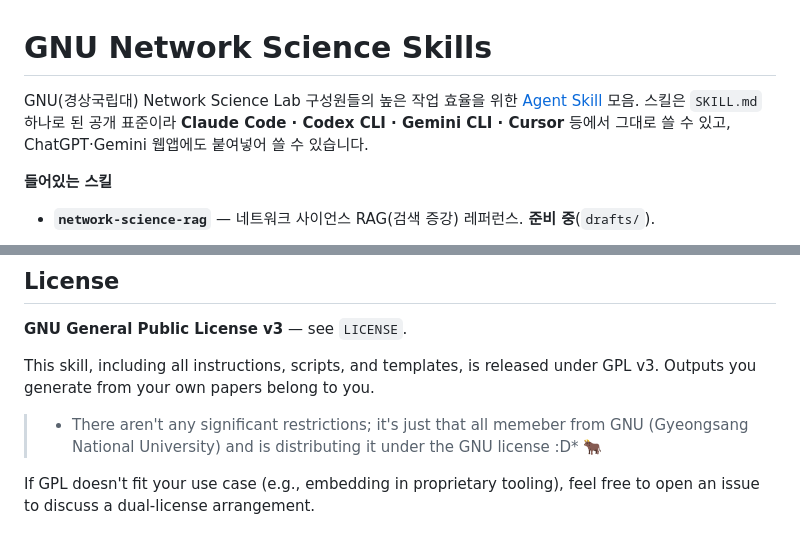
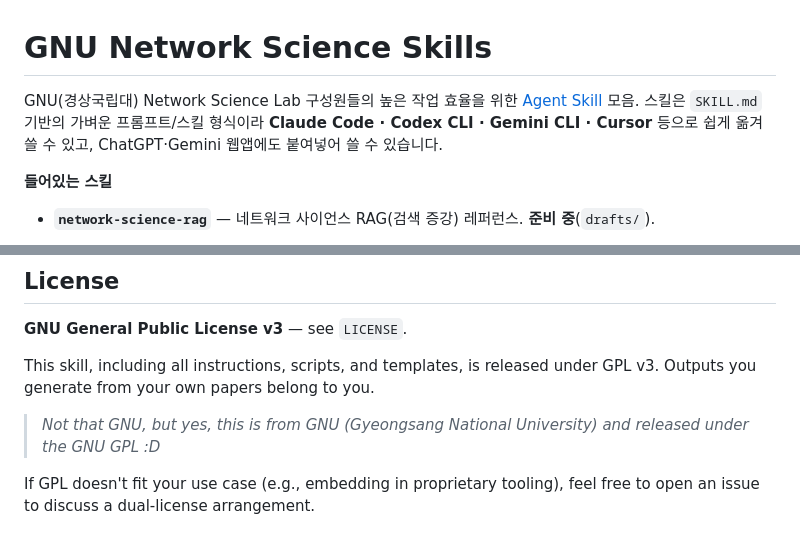
Before and after one commit to Gahyoun/gnu-network-science-skills, a Markdown page: README.md, 2 parts joined by grey strips. Rendered like a GitHub page.

```diff
--- a/README.md
+++ b/README.md
@@ -1,8 +1,8 @@
 # GNU Network Science Skills
 
 GNU(경상국립대) Network Science Lab 구성원들의 높은 작업 효율을 위한 [Agent Skill](https://code.claude.com/docs/en/skills) 모음.
-스킬은 `SKILL.md` 하나로 된 공개 표준이라 **Claude Code · Codex CLI · Gemini CLI · Cursor** 등에서
-그대로 쓸 수 있고, ChatGPT·Gemini 웹앱에도 붙여넣어 쓸 수 있습니다.
+스킬은 `SKILL.md` 기반의 가벼운 프롬프트/스킬 형식이라 **Claude Code · Codex CLI · Gemini CLI · Cursor** 등으로
+쉽게 옮겨 쓸 수 있고, ChatGPT·Gemini 웹앱에도 붙여넣어 쓸 수 있습니다.
 
 **들어있는 스킬**
 - **`network-science-rag`** — 네트워크 사이언스 RAG(검색 증강) 레퍼런스. **준비 중**(`drafts/`).
@@ -87,7 +87,7 @@ rm -rf ~/.claude/skills/ask-to-professor ~/.codex/skills/ask-to-professor ~/.gem
 
 This skill, including all instructions, scripts, and templates, is released under GPL v3. Outputs you generate from your own papers belong to you.
 
-> * There aren't any significant restrictions; it's just that all memeber from GNU (Gyeongsang National University) and is distributing it under the GNU license :D* 🐂
+> *Not that GNU, but yes, this is from GNU (Gyeongsang National University) and released under the GNU GPL :D*
 
 If GPL doesn't fit your use case (e.g., embedding in proprietary tooling), feel free to open an issue to discuss a dual-license arrangement.
 
```
